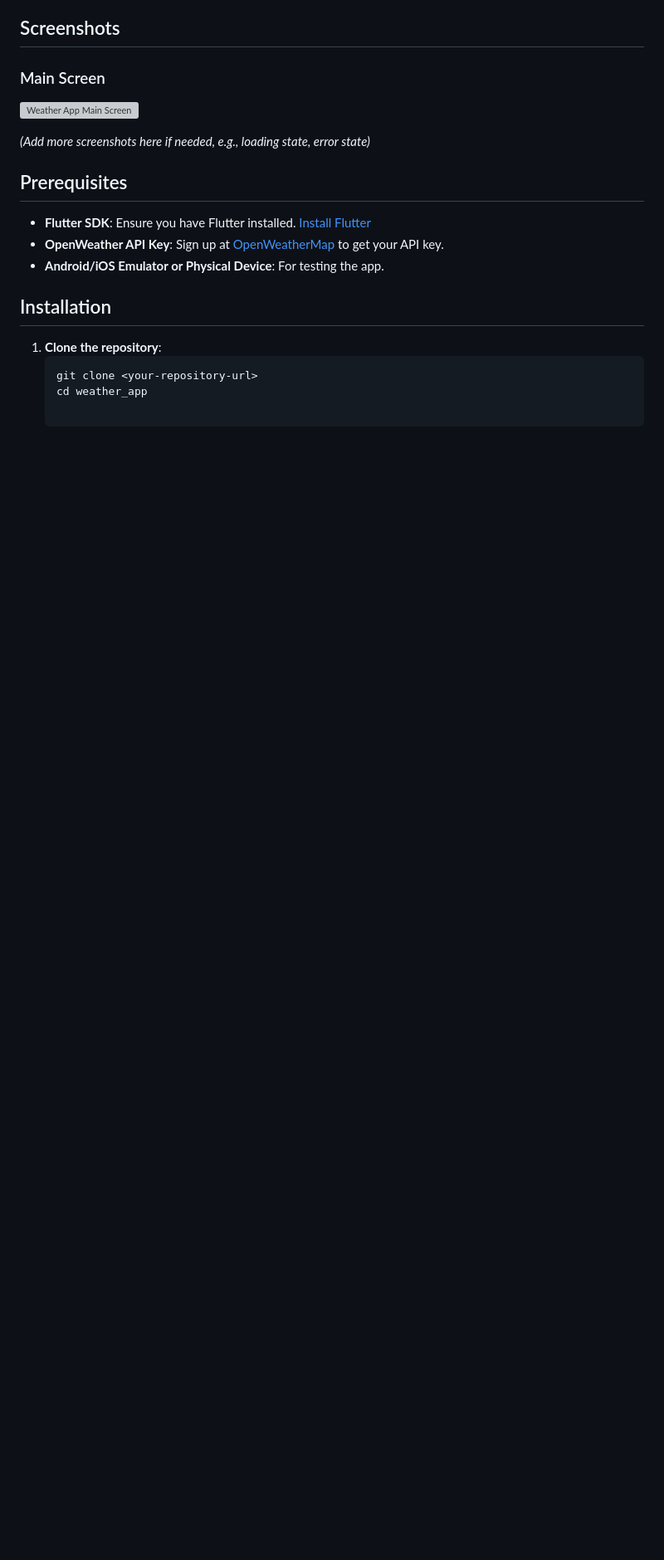
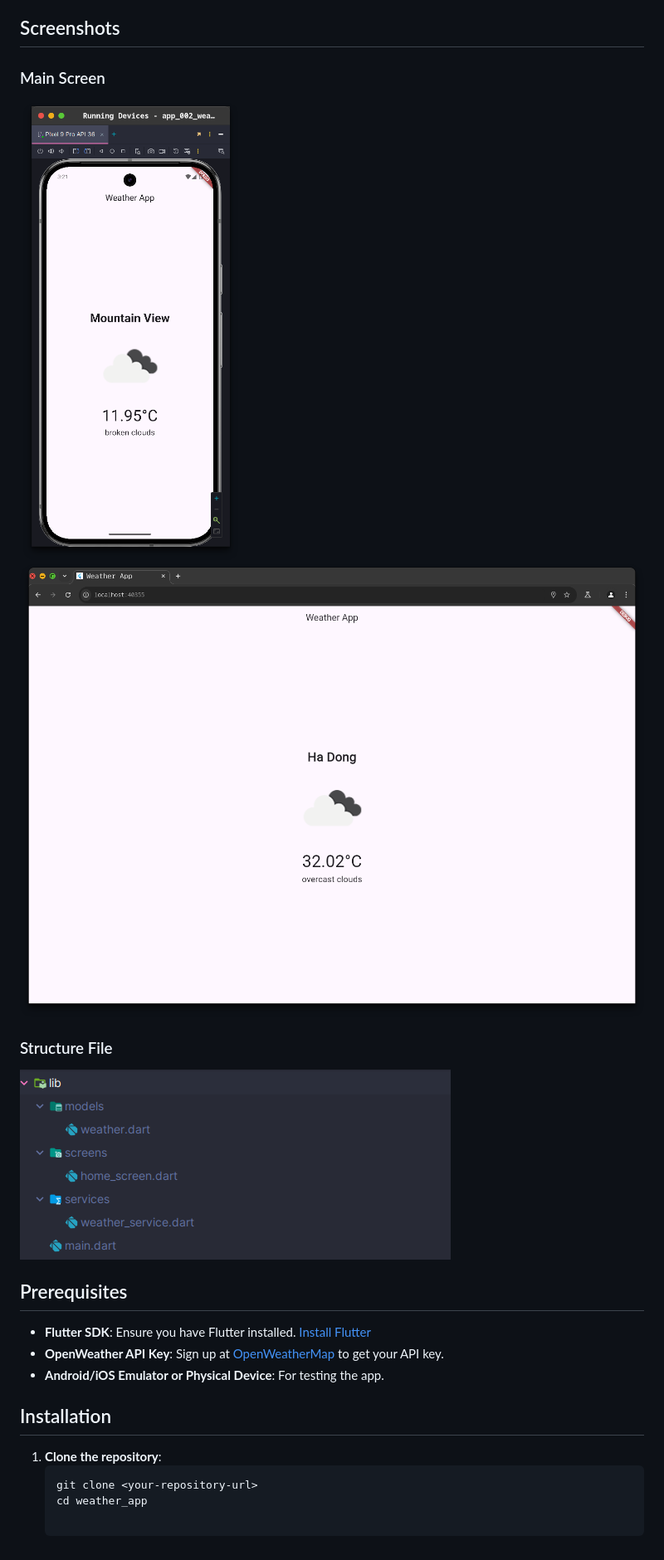
Before and after one commit to quzkhanh/WeatherApp, a Markdown page: README.md, the part around the change. Shown: that part at 83% size. Drawn GitHub-style; pictures changed too: img/phone.png (added), img/web.png (added); blank space fills up the shorter version; grey boxes are pictures that could not be loaded.

Commit message:
weather app

```diff
--- a/README.md
+++ b/README.md
@@ -10,10 +10,11 @@ A simple weather application built with **Flutter** using the **OpenWeather API*
 
 ## Screenshots
 ### Main Screen
-![Weather App Main Screen](screenshots/main_screen.png)
+![Weather App Main Screen](img/phone.png)
+![Weather App Main Screen](img/web.png)
 
-*(Add more screenshots here if needed, e.g., loading state, error state)*
-
+### Structure File
+![Structure File](img/structure.png)
 ## Prerequisites
 - **Flutter SDK**: Ensure you have Flutter installed. [Install Flutter](https://flutter.dev/docs/get-started/install)
 - **OpenWeather API Key**: Sign up at [OpenWeatherMap](https://openweathermap.org/) to get your API key.
```
Also changed, not shown: img/structure.png (renamed from img/Screenshot From 2025-04-16 15-09-51.png).
